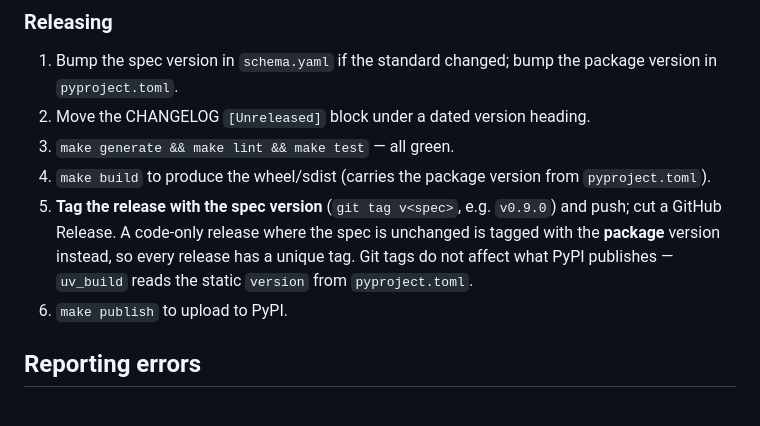
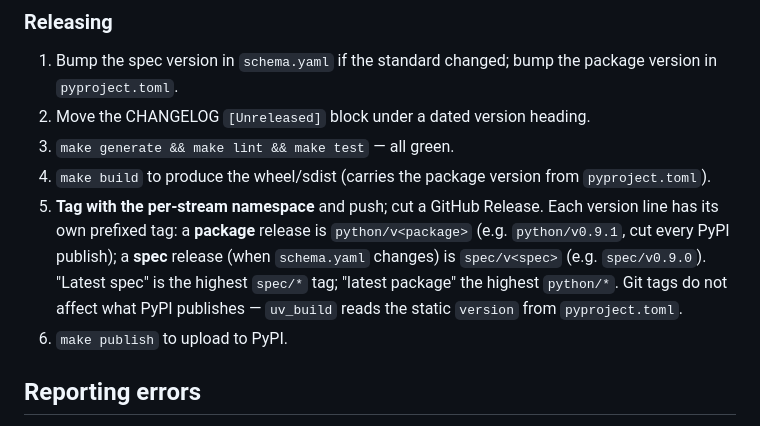
Before and after one commit to SweatStack/open-sport-taxonomy, a Markdown page: CONTRIBUTING.md, the part around the change. Rendered like a GitHub page.

```diff
--- a/CONTRIBUTING.md
+++ b/CONTRIBUTING.md
@@ -211,7 +211,7 @@ Sport codes are never removed silently. A deprecated code gets a `deprecated: tr
 2. Move the CHANGELOG `[Unreleased]` block under a dated version heading.
 3. `make generate && make lint && make test` — all green.
 4. `make build` to produce the wheel/sdist (carries the package version from `pyproject.toml`).
-5. **Tag the release with the spec version** (`git tag v<spec>`, e.g. `v0.9.0`) and push; cut a GitHub Release. A code-only release where the spec is unchanged is tagged with the **package** version instead, so every release has a unique tag. Git tags do not affect what PyPI publishes — `uv_build` reads the static `version` from `pyproject.toml`.
+5. **Tag with the per-stream namespace** and push; cut a GitHub Release. Each version line has its own prefixed tag: a **package** release is `python/v<package>` (e.g. `python/v0.9.1`, cut every PyPI publish); a **spec** release (when `schema.yaml` changes) is `spec/v<spec>` (e.g. `spec/v0.9.0`). "Latest spec" is the highest `spec/*` tag; "latest package" the highest `python/*`. Git tags do not affect what PyPI publishes — `uv_build` reads the static `version` from `pyproject.toml`.
 6. `make publish` to upload to PyPI.
 
 ## Reporting errors
```
Also changed, not shown: README.md (+3 -3 lines), plans/024-two-version-model.md (+24 -13 lines).
